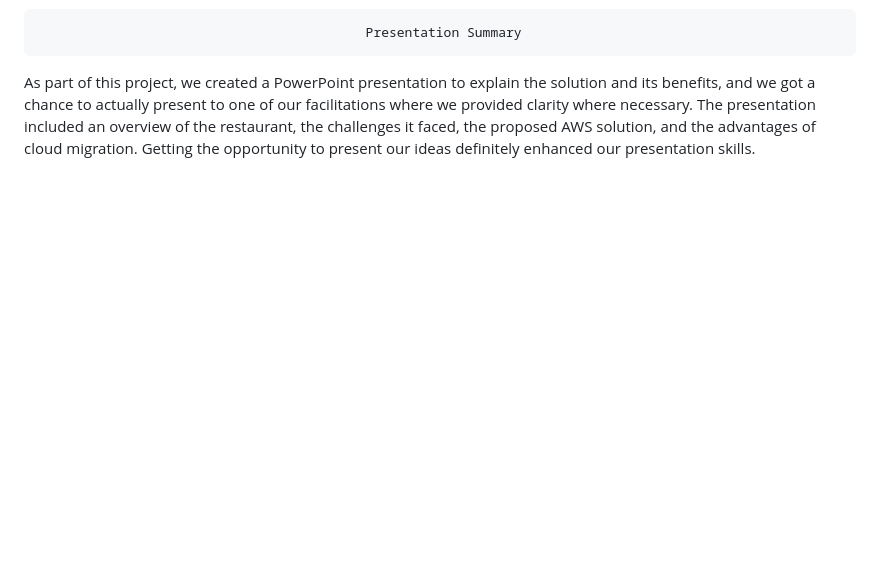
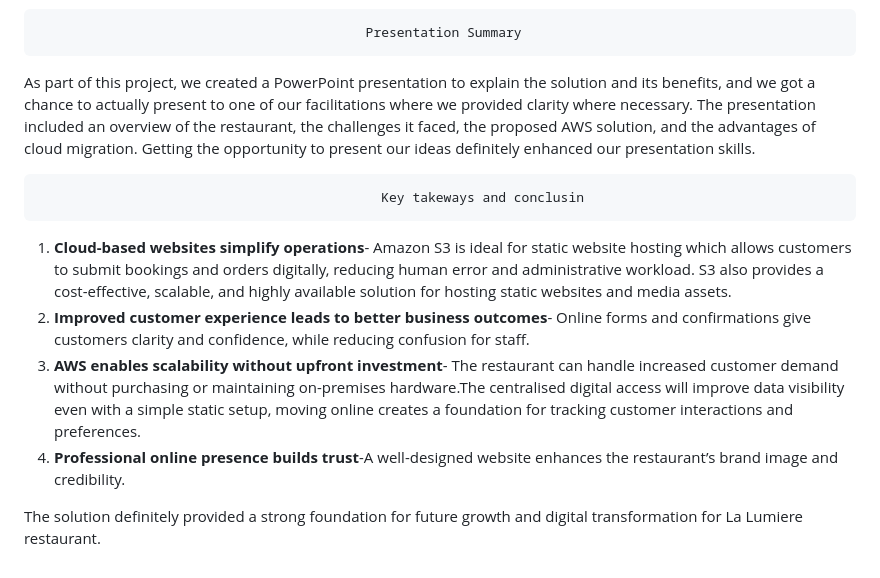
Before and after one commit to Zwi2801/AWS-restart, a Markdown page: Projects/Amazon S3 static website.md, the part around the change. Rendered like a GitHub page; blank space fills up the shorter version.

```diff
--- a/Projects/Amazon S3 static website.md
+++ b/Projects/Amazon S3 static website.md
@@ -37,3 +37,12 @@ We conducted a cost analysis and i reveled that using S3 is very affordable beca
 
                                               Presentation Summary
 As part of this project, we created a PowerPoint presentation to explain the solution and its benefits, and we got a chance to actually present to one of our facilitations where we provided clarity where necessary. The presentation included an overview of the restaurant, the challenges it faced, the proposed AWS solution, and the advantages of cloud migration. Getting the opportunity to present our ideas definitely enhanced our presentation skills.
+
+                                                Key takeways and conclusin
+
+1. **Cloud-based websites simplify operations**- Amazon S3 is ideal for static website hosting which allows customers to submit bookings and orders digitally, reducing human error and administrative workload. S3 also provides a cost-effective, scalable, and highly available solution for hosting static websites and media assets.
+2. **Improved customer experience leads to better business outcomes**- Online forms and confirmations give customers clarity and confidence, while reducing confusion for staff.
+3. **AWS enables scalability without upfront investment**- The restaurant can handle increased customer demand without purchasing or maintaining on-premises hardware.The centralised digital access will improve data visibility even with a simple static setup, moving online creates a foundation for tracking customer interactions and preferences.
+4. **Professional online presence builds trust**-A well-designed website enhances the restaurant’s brand image and credibility.
+
+The solution definitely provided a strong foundation for future growth and digital transformation for La Lumiere restaurant.
```
